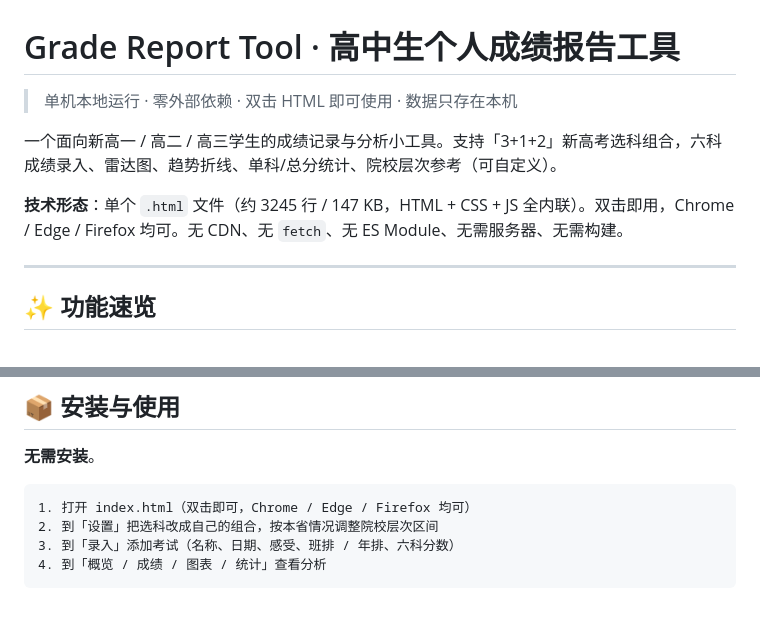
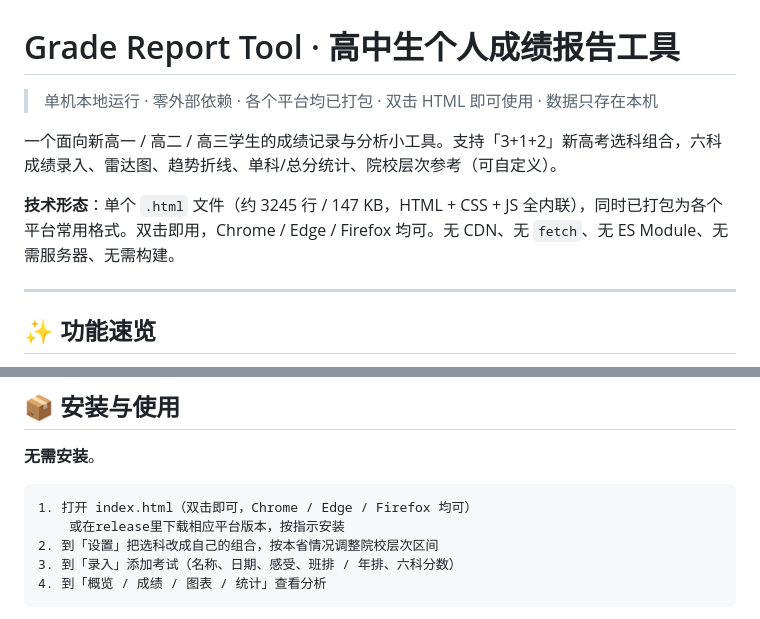
Before and after one commit to WWKKX2/Grade-Report-Tool, a Markdown page: README.md, 2 parts joined by grey strips. Rendered like a GitHub page.

````diff
--- a/README.md
+++ b/README.md
@@ -1,10 +1,10 @@
 # Grade Report Tool · 高中生个人成绩报告工具
 
-> 单机本地运行 · 零外部依赖 · 双击 HTML 即可使用 · 数据只存在本机
+> 单机本地运行 · 零外部依赖 · 各个平台均已打包 · 双击 HTML 即可使用 · 数据只存在本机
 
 一个面向新高一 / 高二 / 高三学生的成绩记录与分析小工具。支持「3+1+2」新高考选科组合，六科成绩录入、雷达图、趋势折线、单科/总分统计、院校层次参考（可自定义）。
 
-**技术形态**：单个 `.html` 文件（约 3245 行 / 147 KB，HTML + CSS + JS 全内联）。双击即用，Chrome / Edge / Firefox 均可。无 CDN、无 `fetch`、无 ES Module、无需服务器、无需构建。
+**技术形态**：单个 `.html` 文件（约 3245 行 / 147 KB，HTML + CSS + JS 全内联），同时已打包为各个平台常用格式。双击即用，Chrome / Edge / Firefox 均可。无 CDN、无 `fetch`、无 ES Module、无需服务器、无需构建。
 
 ---
 
@@ -25,6 +25,7 @@
 
 ```
 1. 打开 index.html（双击即可，Chrome / Edge / Firefox 均可）
+    或在release里下载相应平台版本，按指示安装
 2. 到「设置」把选科改成自己的组合，按本省情况调整院校层次区间
 3. 到「录入」添加考试（名称、日期、感受、班排 / 年排、六科分数）
 4. 到「概览 / 成绩 / 图表 / 统计」查看分析
````
